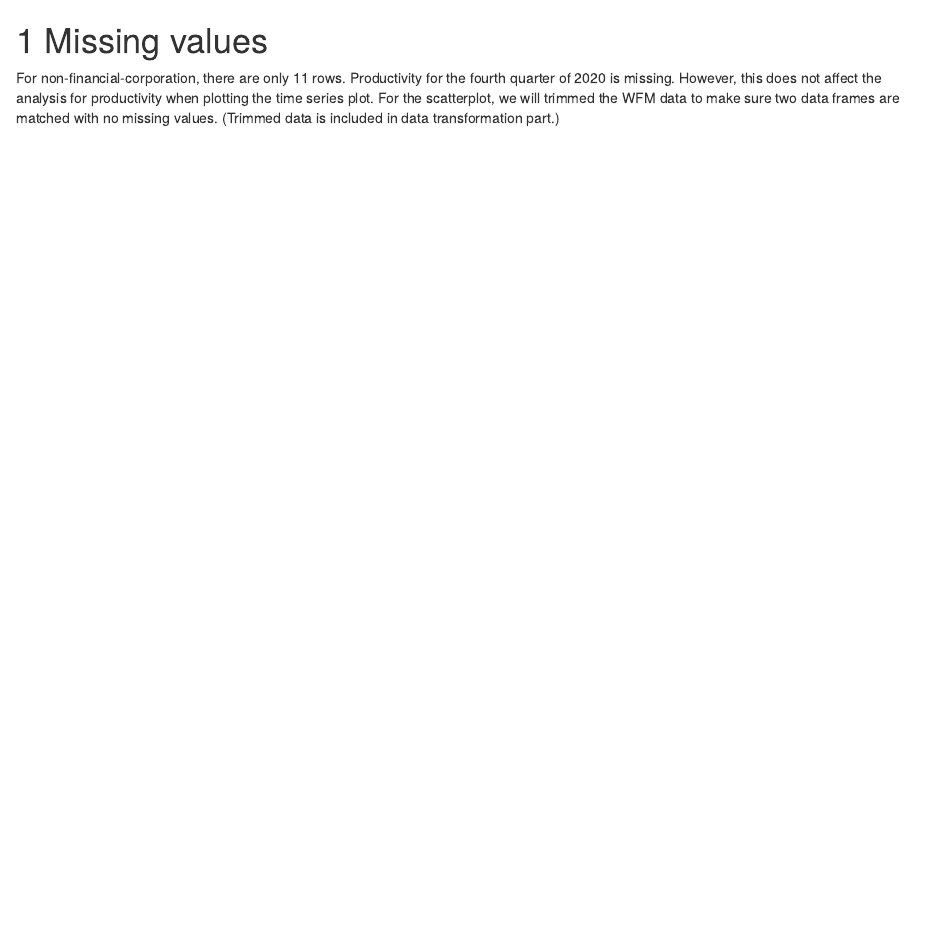
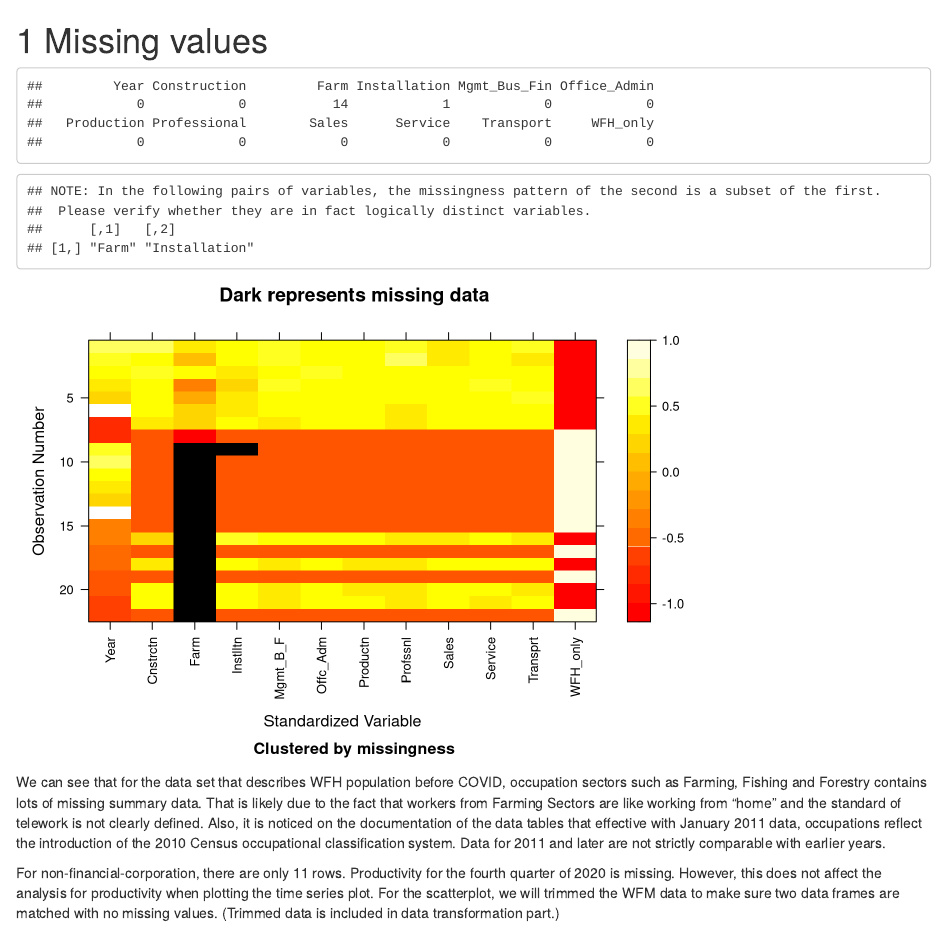
Before and after one commit to ReinZhang233/WFH, an R Markdown document (04-missing.Rmd): the page in a window 1100 px wide, from its top. Rendered offline with R 4.5, knitr and Pandoc, with nearby package versions; drawn as R Markdown's standard HTML page in place of the format the file asks for.

Commit message:
Added missing

````diff
--- a/04-missing.Rmd
+++ b/04-missing.Rmd
@@ -1 +1,2 @@
 # Missing values
+```{r missing, include=FALSE}
@@ -2,4 +6,17 @@
+library(mi)
+before <- read_csv("./data/before.csv")
+```
 
+```{r, warning = F}
+colSums(is.na(before))
+
+#visualizing missing values
+before <- as.data.frame(before)
+x <- missing_data.frame(before)
+image(x)
+```
+
+We can see that for the data set that describes WFH population before COVID, occupation sectors such as Farming, Fishing and Forestry contains lots of missing summary data. That is likely due to the fact that workers from Farming Sectors are like working from "home" and the standard of telework is not clearly defined. Also, it is noticed on the documentation of the data tables that effective with January 2011 data, occupations reflect the introduction of the 2010 Census occupational classification system. Data for 2011 and later are not strictly comparable with earlier years.
 
 For non-financial-corporation, there are only 11 rows. Productivity for the fourth quarter of 2020 is missing. However, this does not affect the analysis for productivity when plotting the time series plot. For the scatterplot, we will trimmed the WFM data to make sure two data frames are matched with no missing values. (Trimmed data is included in data transformation part.)
 ```{r,warning=FALSE}
````
Also changed, not shown: 04-missing.Rmd (5 more changed lines).
